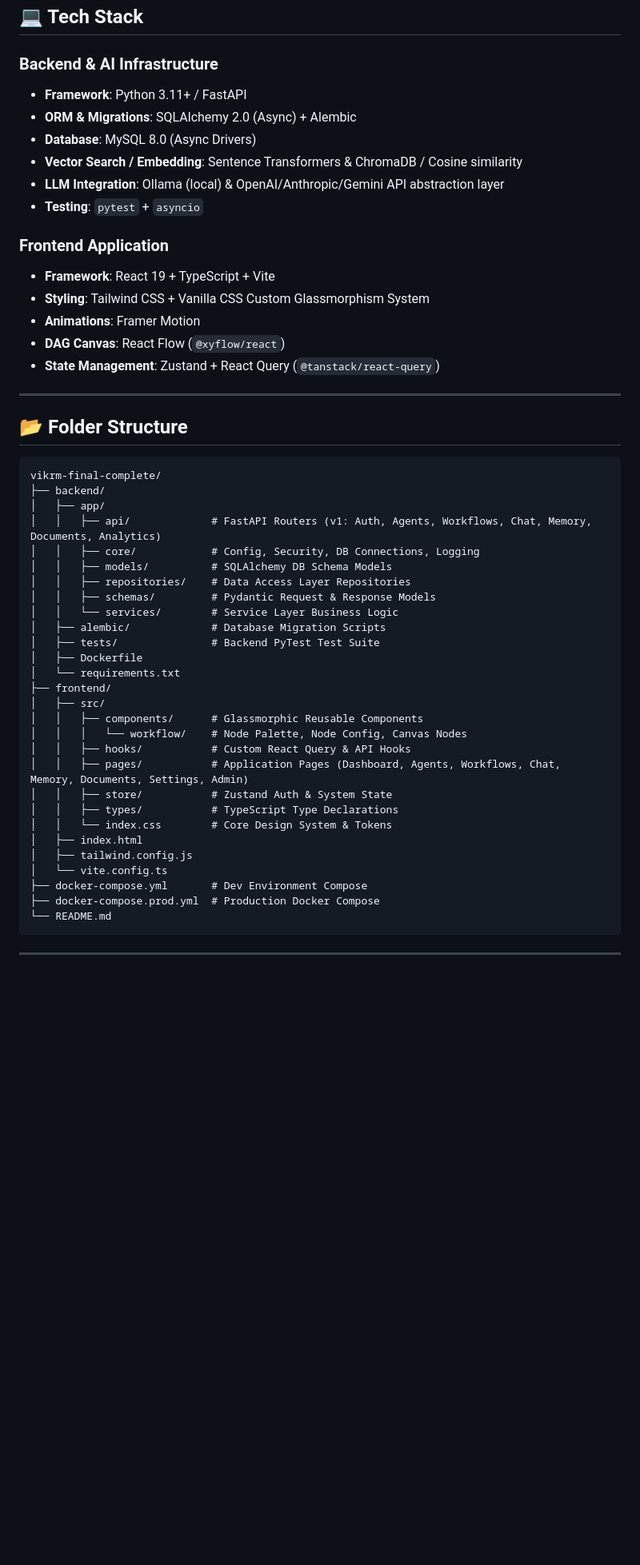
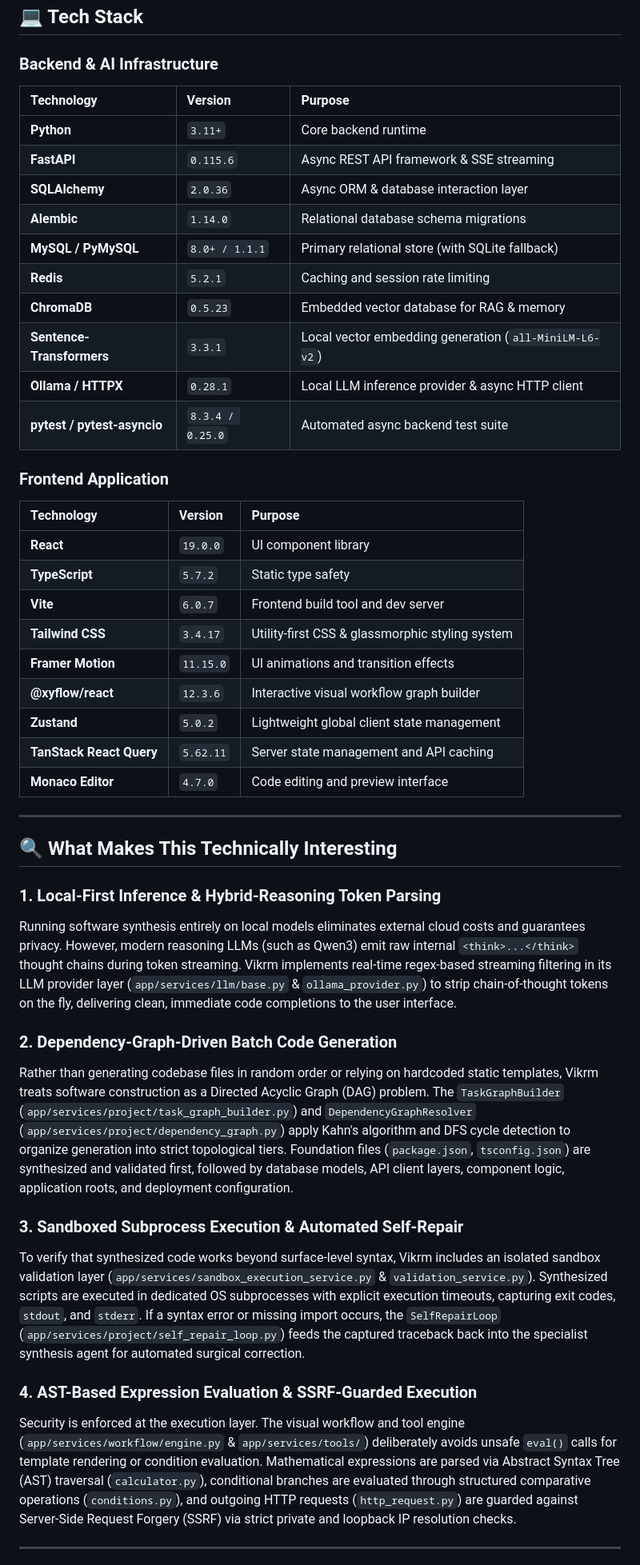
Before and after one commit to techzolotechnology/Vikrm_AI, a Markdown page: README.md, the part around one of its changes. Shown at 80% size. Drawn GitHub-style; blank space fills up the shorter version.

Commit message:
docs: update README with verified HR-facing showcase and technical architecture

````diff
--- a/README.md
+++ b/README.md
@@ -54,54 +93,47 @@
 ## 💻 Tech Stack
 
 ### Backend & AI Infrastructure
-- **Framework**: Python 3.11+ / FastAPI
-- **ORM & Migrations**: SQLAlchemy 2.0 (Async) + Alembic
-- **Database**: MySQL 8.0 (Async Drivers)
-- **Vector Search / Embedding**: Sentence Transformers & ChromaDB / Cosine similarity
-- **LLM Integration**: Ollama (local) & OpenAI/Anthropic/Gemini API abstraction layer
-- **Testing**: `pytest` + `asyncio`
+| Technology | Version | Purpose |
+| :--- | :--- | :--- |
+| **Python** | `3.11+` | Core backend runtime |
+| **FastAPI** | `0.115.6` | Async REST API framework & SSE streaming |
+| **SQLAlchemy** | `2.0.36` | Async ORM & database interaction layer |
+| **Alembic** | `1.14.0` | Relational database schema migrations |
+| **MySQL / PyMySQL** | `8.0+ / 1.1.1` | Primary relational store (with SQLite fallback) |
+| **Redis** | `5.2.1` | Caching and session rate limiting |
+| **ChromaDB** | `0.5.23` | Embedded vector database for RAG & memory |
+| **Sentence-Transformers**| `3.3.1` | Local vector embedding generation (`all-MiniLM-L6-v2`) |
+| **Ollama / HTTPX** | `0.28.1` | Local LLM inference provider & async HTTP client |
+| **pytest / pytest-asyncio**| `8.3.4 / 0.25.0` | Automated async backend test suite |
 
 ### Frontend Application
-- **Framework**: React 19 + TypeScript + Vite
-- **Styling**: Tailwind CSS + Vanilla CSS Custom Glassmorphism System
-- **Animations**: Framer Motion
-- **DAG Canvas**: React Flow (`@xyflow/react`)
-- **State Management**: Zustand + React Query (`@tanstack/react-query`)
+| Technology | Version | Purpose |
+| :--- | :--- | :--- |
+| **React** | `19.0.0` | UI component library |
+| **TypeScript** | `5.7.2` | Static type safety |
+| **Vite** | `6.0.7` | Frontend build tool and dev server |
+| **Tailwind CSS** | `3.4.17` | Utility-first CSS & glassmorphic styling system |
+| **Framer Motion** | `11.15.0` | UI animations and transition effects |
+| **@xyflow/react** | `12.3.6` | Interactive visual workflow graph builder |
+| **Zustand** | `5.0.2` | Lightweight global client state management |
+| **TanStack React Query** | `5.62.11` | Server state management and API caching |
+| **Monaco Editor** | `4.7.0` | Code editing and preview interface |
 
 ---
 
-## 📂 Folder Structure
+## 🔍 What Makes This Technically Interesting
 
-```
-vikrm-final-complete/
-├── backend/
-│   ├── app/
-│   │   ├── api/             # FastAPI Routers (v1: Auth, Agents, Workflows, Chat, Memory, Documents, Analytics)
-│   │   ├── core/            # Config, Security, DB Connections, Logging
-│   │   ├── models/          # SQLAlchemy DB Schema Models
-│   │   ├── repositories/    # Data Access Layer Repositories
-│   │   ├── schemas/         # Pydantic Request & Response Models
-│   │   └── services/        # Service Layer Business Logic
-│   ├── alembic/             # Database Migration Scripts
-│   ├── tests/               # Backend PyTest Test Suite
-│   ├── Dockerfile
-│   └── requirements.txt
-├── frontend/
-│   ├── src/
-│   │   ├── components/      # Glassmorphic Reusable Components
-│   │   │   └── workflow/    # Node Palette, Node Config, Canvas Nodes
-│   │   ├── hooks/           # Custom React Query & API Hooks
-│   │   ├── pages/           # Application Pages (Dashboard, Agents, Workflows, Chat, Memory, Documents, Settings, Admin)
-│   │   ├── store/           # Zustand Auth & System State
-│   │   ├── types/           # TypeScript Type Declarations
-│   │   └── index.css        # Core Design System & Tokens
-│   ├── index.html
-│   ├── tailwind.config.js
-│   └── vite.config.ts
-├── docker-compose.yml       # Dev Environment Compose
-├── docker-compose.prod.yml  # Production Docker Compose
-└── README.md
-```
+### 1. Local-First Inference & Hybrid-Reasoning Token Parsing
+Running software synthesis entirely on local models eliminates external cloud costs and guarantees privacy. However, modern reasoning LLMs (such as Qwen3) emit raw internal `<think>...</think>` thought chains during token streaming. Vikrm implements real-time regex-based streaming filtering in its LLM provider layer (`app/services/llm/base.py` & `ollama_provider.py`) to strip chain-of-thought tokens on the fly, delivering clean, immediate code completions to the user interface.
+
+### 2. Dependency-Graph-Driven Batch Code Generation
+Rather than generating codebase files in random order or relying on hardcoded static templates, Vikrm treats software construction as a Directed Acyclic Graph (DAG) problem. The `TaskGraphBuilder` (`app/services/project/task_graph_builder.py`) and `DependencyGraphResolver` (`app/services/project/dependency_graph.py`) apply Kahn's algorithm and DFS cycle detection to organize generation into strict topological tiers. Foundation files (`package.json`, `tsconfig.json`) are synthesized and validated first, followed by database models, API client layers, component logic, application roots, and deployment configuration.
+
+### 3. Sandboxed Subprocess Execution & Automated Self-Repair
+To verify that synthesized code works beyond surface-level syntax, Vikrm includes an isolated sandbox validation layer (`app/services/sandbox_execution_service.py` & `validation_service.py`). Synthesized scripts are executed in dedicated OS subprocesses with explicit execution timeouts, capturing exit codes, `stdout`, and `stderr`. If a syntax error or missing import occurs, the `SelfRepairLoop` (`app/services/project/self_repair_loop.py`) feeds the captured traceback back into the specialist synthesis agent for automated surgical correction.
+
+### 4. AST-Based Expression Evaluation & SSRF-Guarded Execution
+Security is enforced at the execution layer. The visual workflow and tool engine (`app/services/workflow/engine.py` & `app/services/tools/`) deliberately avoids unsafe `eval()` calls for template rendering or condition evaluation. Mathematical expressions are parsed via Abstract Syntax Tree (AST) traversal (`calculator.py`), conditional branches are evaluated through structured comparative operations (`conditions.py`), and outgoing HTTP requests (`http_request.py`) are guarded against Server-Side Request Forgery (SSRF) via strict private and loopback IP resolution checks.
 
 ---
 
````
Also changed, not shown: other parts of README.md (+179 -116 lines).
